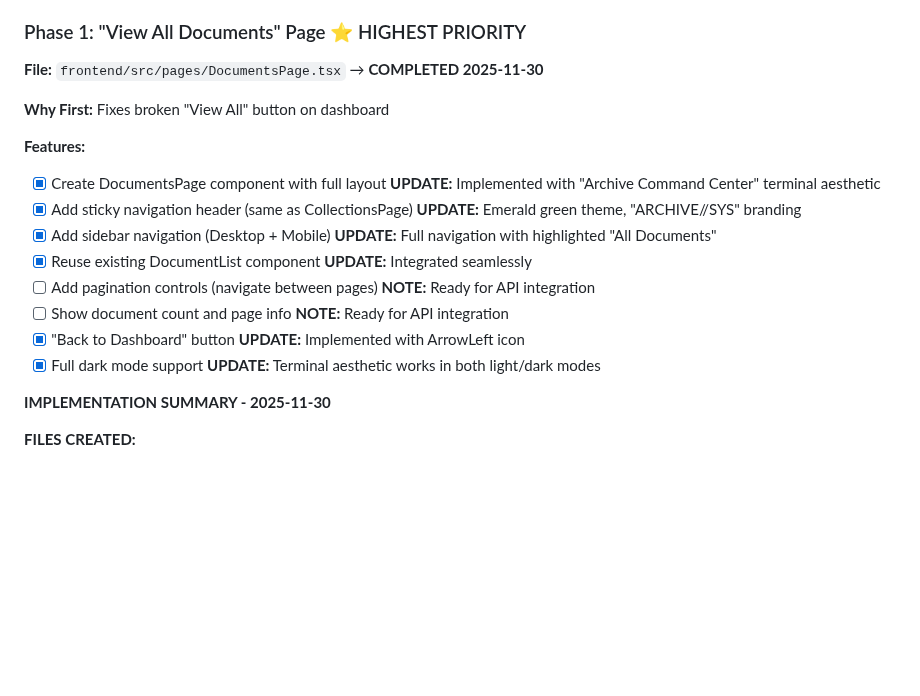
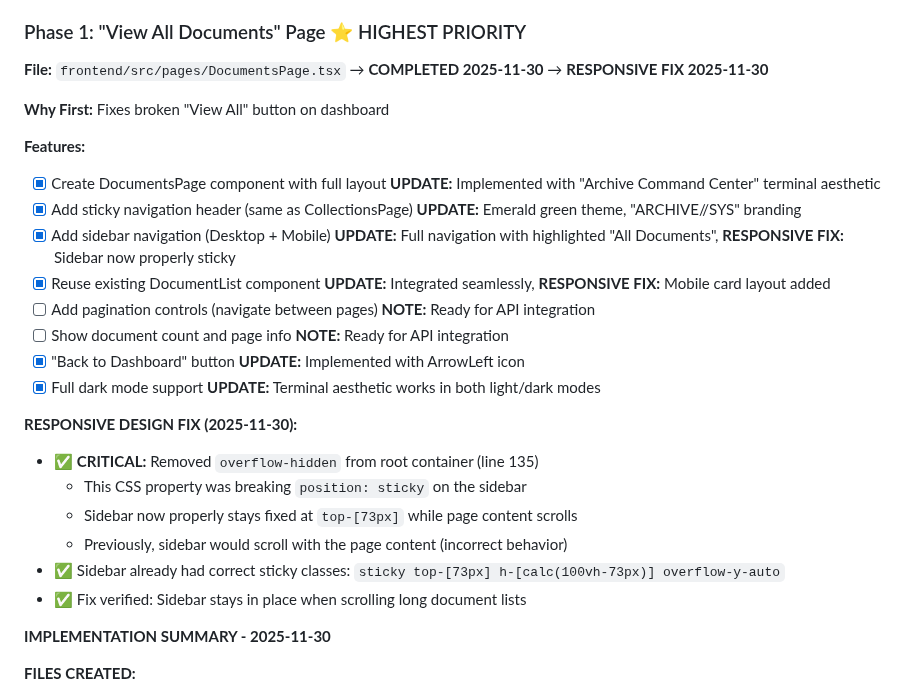
Before and after one commit to Haidarabbas731/Ragify, a Markdown page: tasks/12-FRONTEND.md, the part around one of its changes. Drawn GitHub-style; blank space fills up the shorter version.

```diff
--- a/tasks/12-FRONTEND.md
+++ b/tasks/12-FRONTEND.md
@@ -1027,19 +1044,27 @@ status: 'processing' | 'active' | 'error' | 'deleted'
 
 ### Phase 1: "View All Documents" Page ⭐ HIGHEST PRIORITY
 
-**File:** `frontend/src/pages/DocumentsPage.tsx` → **COMPLETED 2025-11-30**
+**File:** `frontend/src/pages/DocumentsPage.tsx` → **COMPLETED 2025-11-30** → **RESPONSIVE FIX 2025-11-30**
 
 **Why First:** Fixes broken "View All" button on dashboard
 
 **Features:**
 - [x] Create DocumentsPage component with full layout **UPDATE:** Implemented with "Archive Command Center" terminal aesthetic
 - [x] Add sticky navigation header (same as CollectionsPage) **UPDATE:** Emerald green theme, "ARCHIVE//SYS" branding
-- [x] Add sidebar navigation (Desktop + Mobile) **UPDATE:** Full navigation with highlighted "All Documents"
-- [x] Reuse existing DocumentList component **UPDATE:** Integrated seamlessly
+- [x] Add sidebar navigation (Desktop + Mobile) **UPDATE:** Full navigation with highlighted "All Documents", **RESPONSIVE FIX:** Sidebar now properly sticky
+- [x] Reuse existing DocumentList component **UPDATE:** Integrated seamlessly, **RESPONSIVE FIX:** Mobile card layout added
 - [ ] Add pagination controls (navigate between pages) **NOTE:** Ready for API integration
 - [ ] Show document count and page info **NOTE:** Ready for API integration
 - [x] "Back to Dashboard" button **UPDATE:** Implemented with ArrowLeft icon
 - [x] Full dark mode support **UPDATE:** Terminal aesthetic works in both light/dark modes
+
+**RESPONSIVE DESIGN FIX (2025-11-30):**
+- ✅ **CRITICAL:** Removed `overflow-hidden` from root container (line 135)
+  - This CSS property was breaking `position: sticky` on the sidebar
+  - Sidebar now properly stays fixed at `top-[73px]` while page content scrolls
+  - Previously, sidebar would scroll with the page content (incorrect behavior)
+- ✅ Sidebar already had correct sticky classes: `sticky top-[73px] h-[calc(100vh-73px)] overflow-y-auto`
+- ✅ Fix verified: Sidebar stays in place when scrolling long document lists
 
 **IMPLEMENTATION SUMMARY - 2025-11-30**
 
```
Also changed, not shown: other parts of tasks/12-FRONTEND.md (+33 -8 lines).
